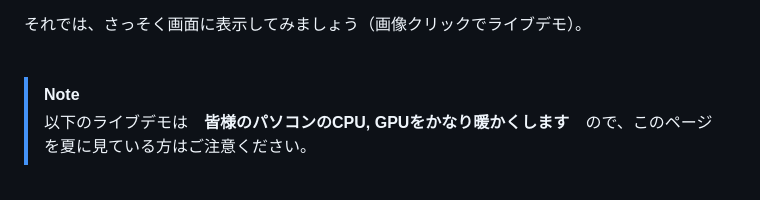
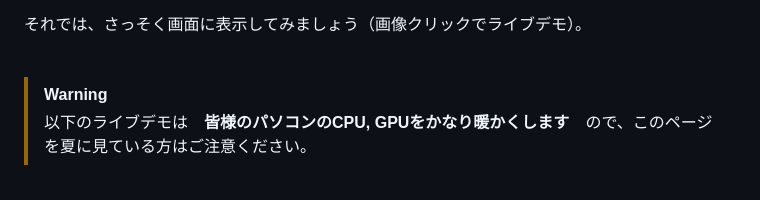
Before and after one commit to takamitsu-iida/network-diagram4, a Markdown page: README.md, the part around the change printed below. Rendered like a GitHub page.

```diff
--- a/README.md
+++ b/README.md
@@ -92,7 +92,7 @@
 
 <br>
 
-> [!NOTE]
+> [!WARNING]
 >
 > 以下のライブデモは　**皆様のパソコンのCPU, GPUをかなり暖かくします**　ので、このページを夏に見ている方はご注意ください。
 
```
Also changed, not shown: other parts of README.md (+3 -3 lines).
